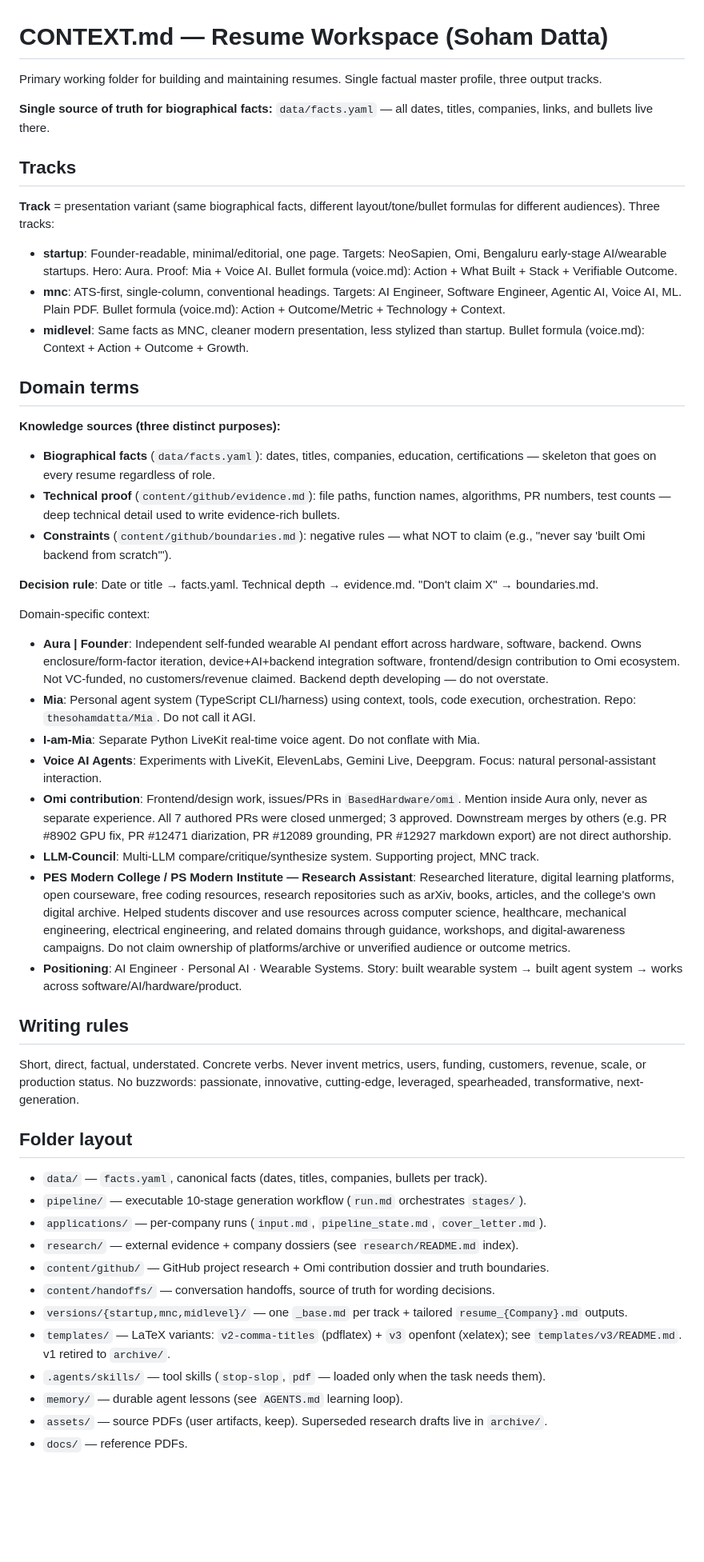
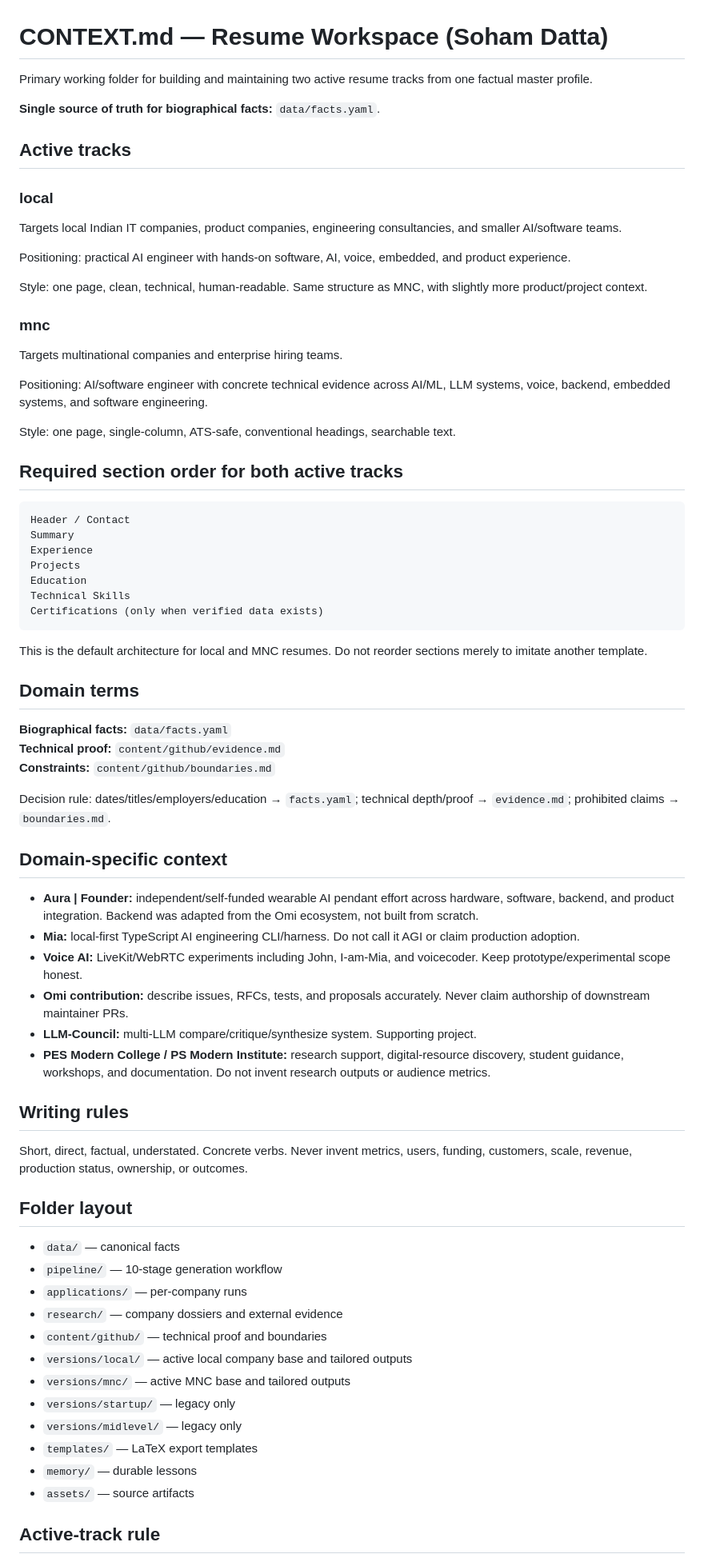
Before and after one commit to thesohamdatta/Resume, a Markdown page: CONTEXT.md, the part around one of its changes. Shown at 80% size. GitHub-like rendering; blank space fills up the shorter version.

Commit message:
docs: define active resume structure and tracks

````diff
--- a/CONTEXT.md
+++ b/CONTEXT.md
@@ -1,52 +1,76 @@
 # CONTEXT.md — Resume Workspace (Soham Datta)
 
-Primary working folder for building and maintaining resumes. Single factual master profile, three output tracks.
+Primary working folder for building and maintaining two active resume tracks from one factual master profile.
 
-**Single source of truth for biographical facts:** `data/facts.yaml` — all dates, titles, companies, links, and bullets live there.
+**Single source of truth for biographical facts:** `data/facts.yaml`.
 
-## Tracks
+## Active tracks
 
-**Track** = presentation variant (same biographical facts, different layout/tone/bullet formulas for different audiences). Three tracks:
+### local
 
-- **startup**: Founder-readable, minimal/editorial, one page. Targets: NeoSapien, Omi, Bengaluru early-stage AI/wearable startups. Hero: Aura. Proof: Mia + Voice AI. Bullet formula (voice.md): Action + What Built + Stack + Verifiable Outcome.
-- **mnc**: ATS-first, single-column, conventional headings. Targets: AI Engineer, Software Engineer, Agentic AI, Voice AI, ML. Plain PDF. Bullet formula (voice.md): Action + Outcome/Metric + Technology + Context.
-- **midlevel**: Same facts as MNC, cleaner modern presentation, less stylized than startup. Bullet formula (voice.md): Context + Action + Outcome + Growth.
+Targets local Indian IT companies, product companies, engineering consultancies, and smaller AI/software teams.
+
+Positioning: practical AI engineer with hands-on software, AI, voice, embedded, and product experience.
+
+Style: one page, clean, technical, human-readable. Same structure as MNC, with slightly more product/project context.
+
+### mnc
+
+Targets multinational companies and enterprise hiring teams.
+
+Positioning: AI/software engineer with concrete technical evidence across AI/ML, LLM systems, voice, backend, embedded systems, and software engineering.
+
+Style: one page, single-column, ATS-safe, conventional headings, searchable text.
+
+## Required section order for both active tracks
+
+```
+Header / Contact
+Summary
+Experience
+Projects
+Education
+Technical Skills
+Certifications (only when verified data exists)
+```
+
+This is the default architecture for local and MNC resumes. Do not reorder sections merely to imitate another template.
 
 ## Domain terms
 
-**Knowledge sources (three distinct purposes):**
-- **Biographical facts** (`data/facts.yaml`): dates, titles, companies, education, certifications — skeleton that goes on every resume regardless of role.
-- **Technical proof** (`content/github/evidence.md`): file paths, function names, algorithms, PR numbers, test counts — deep technical detail used to write evidence-rich bullets.
-- **Constraints** (`content/github/boundaries.md`): negative rules — what NOT to claim (e.g., "never say 'built Omi backend from scratch'").
+**Biographical facts:** `data/facts.yaml`
+**Technical proof:** `content/github/evidence.md`
+**Constraints:** `content/github/boundaries.md`
 
-**Decision rule**: Date or title → facts.yaml. Technical depth → evidence.md. "Don't claim X" → boundaries.md.
+Decision rule: dates/titles/employers/education → `facts.yaml`; technical depth/proof → `evidence.md`; prohibited claims → `boundaries.md`.
 
-Domain-specific context:
+## Domain-specific context
 
-- **Aura | Founder**: Independent self-funded wearable AI pendant effort across hardware, software, backend. Owns enclosure/form-factor iteration, device+AI+backend integration software, frontend/design contribution to Omi ecosystem. Not VC-funded, no customers/revenue claimed. Backend depth developing — do not overstate.
-- **Mia**: Personal agent system (TypeScript CLI/harness) using context, tools, code execution, orchestration. Repo: `thesohamdatta/Mia`. Do not call it AGI.
-- **I-am-Mia**: Separate Python LiveKit real-time voice agent. Do not conflate with Mia.
-- **Voice AI Agents**: Experiments with LiveKit, ElevenLabs, Gemini Live, Deepgram. Focus: natural personal-assistant interaction.
-- **Omi contribution**: Frontend/design work, issues/PRs in `BasedHardware/omi`. Mention inside Aura only, never as separate experience. All 7 authored PRs were closed unmerged; 3 approved. Downstream merges by others (e.g. PR #8902 GPU fix, PR #12471 diarization, PR #12089 grounding, PR #12927 markdown export) are not direct authorship.
-- **LLM-Council**: Multi-LLM compare/critique/synthesize system. Supporting project, MNC track.
-- **PES Modern College / PS Modern Institute — Research Assistant**: Researched literature, digital learning platforms, open courseware, free coding resources, research repositories such as arXiv, books, articles, and the college's own digital archive. Helped students discover and use resources across computer science, healthcare, mechanical engineering, electrical engineering, and related domains through guidance, workshops, and digital-awareness campaigns. Do not claim ownership of platforms/archive or unverified audience or outcome metrics.
-- **Positioning**: AI Engineer · Personal AI · Wearable Systems. Story: built wearable system → built agent system → works across software/AI/hardware/product.
+- **Aura | Founder:** independent/self-funded wearable AI pendant effort across hardware, software, backend, and product integration. Backend was adapted from the Omi ecosystem, not built from scratch.
+- **Mia:** local-first TypeScript AI engineering CLI/harness. Do not call it AGI or claim production adoption.
+- **Voice AI:** LiveKit/WebRTC experiments including John, I-am-Mia, and voicecoder. Keep prototype/experimental scope honest.
+- **Omi contribution:** describe issues, RFCs, tests, and proposals accurately. Never claim authorship of downstream maintainer PRs.
+- **LLM-Council:** multi-LLM compare/critique/synthesize system. Supporting project.
+- **PES Modern College / PS Modern Institute:** research support, digital-resource discovery, student guidance, workshops, and documentation. Do not invent research outputs or audience metrics.
 
 ## Writing rules
 
-Short, direct, factual, understated. Concrete verbs. Never invent metrics, users, funding, customers, revenue, scale, or production status. No buzzwords: passionate, innovative, cutting-edge, leveraged, spearheaded, transformative, next-generation.
+Short, direct, factual, understated. Concrete verbs. Never invent metrics, users, funding, customers, scale, revenue, production status, ownership, or outcomes.
 
 ## Folder layout
 
-- `data/` — `facts.yaml`, canonical facts (dates, titles, companies, bullets per track).
-- `pipeline/` — executable 10-stage generation workflow (`run.md` orchestrates `stages/`).
-- `applications/` — per-company runs (`input.md`, `pipeline_state.md`, `cover_letter.md`).
-- `research/` — external evidence + company dossiers (see `research/README.md` index).
-- `content/github/` — GitHub project research + Omi contribution dossier and truth boundaries.
-- `content/handoffs/` — conversation handoffs, source of truth for wording decisions.
-- `versions/{startup,mnc,midlevel}/` — one `_base.md` per track + tailored `resume_{Company}.md` outputs.
-- `templates/` — LaTeX variants: `v2-comma-titles` (pdflatex) + `v3` openfont (xelatex); see `templates/v3/README.md`. v1 retired to `archive/`.
-- `.agents/skills/` — tool skills (`stop-slop`, `pdf` — loaded only when the task needs them).
-- `memory/` — durable agent lessons (see `AGENTS.md` learning loop).
-- `assets/` — source PDFs (user artifacts, keep). Superseded research drafts live in `archive/`.
-- `docs/` — reference PDFs.
+- `data/` — canonical facts
+- `pipeline/` — 10-stage generation workflow
+- `applications/` — per-company runs
+- `research/` — company dossiers and external evidence
+- `content/github/` — technical proof and boundaries
+- `versions/local/` — active local company base and tailored outputs
+- `versions/mnc/` — active MNC base and tailored outputs
+- `versions/startup/` — legacy only
+- `versions/midlevel/` — legacy only
+- `templates/` — LaTeX export templates
+- `memory/` — durable lessons
+- `assets/` — source artifacts
+
+## Active-track rule
+
````
Also changed, not shown: other parts of CONTEXT.md (+5 -0 lines).
